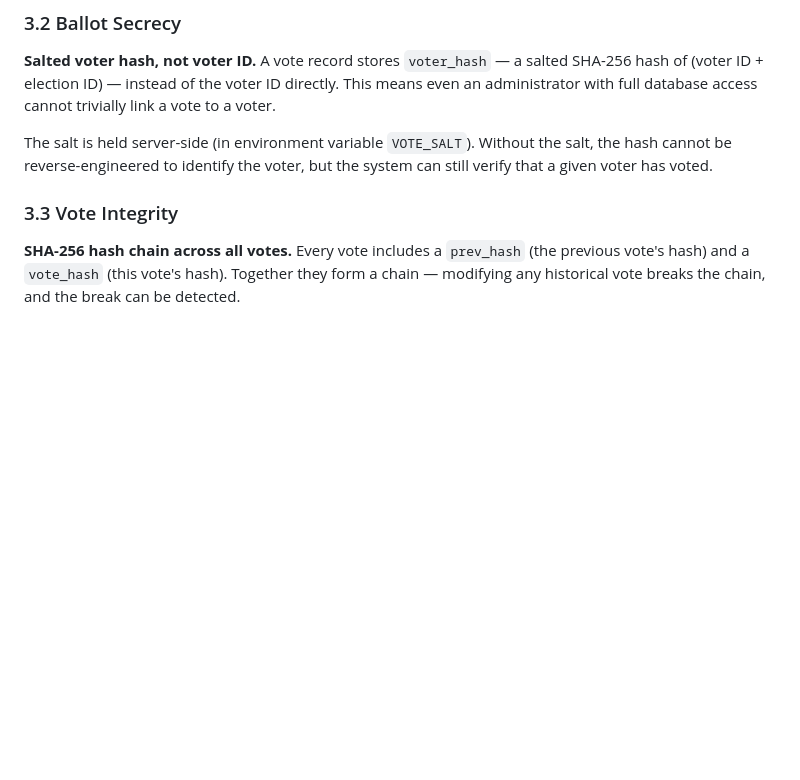
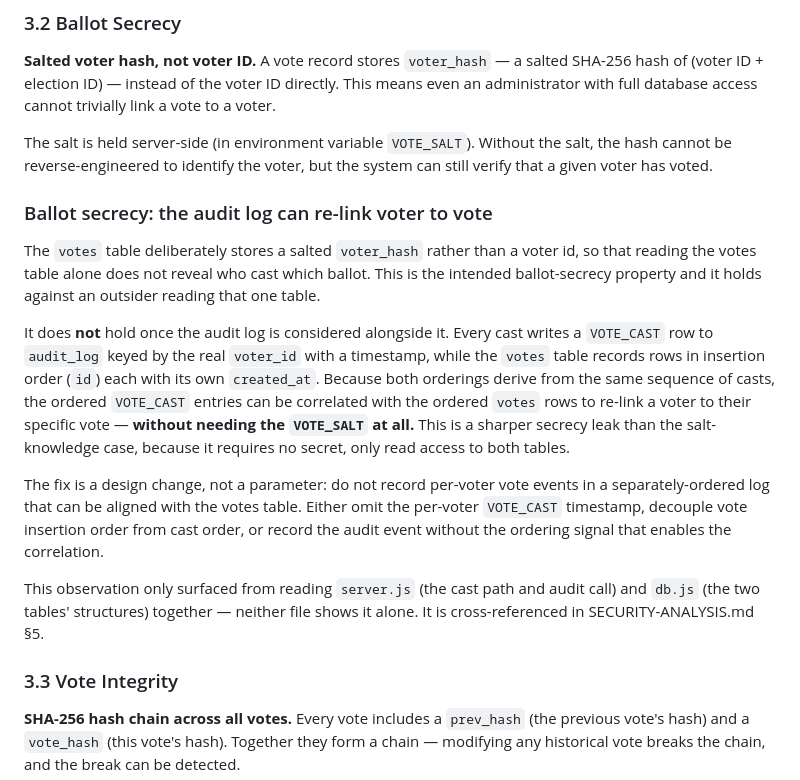
Before and after one commit to SirTaiwo/ogun-state-evoting, a Markdown page: FINDINGS.md, the part around the change. Drawn GitHub-style; blank space fills up the shorter version.

Commit message:
docs: complete Phase 3 — add SECURITY-ANALYSIS.md and SCALING.md, document audit-log secrecy leak in FINDINGS.md

```diff
--- a/FINDINGS.md
+++ b/FINDINGS.md
@@ -79,6 +79,31 @@ Despite the bugs above, the AI-generated base implementation includes several so
 **Salted voter hash, not voter ID.** A vote record stores `voter_hash` — a salted SHA-256 hash of (voter ID + election ID) — instead of the voter ID directly. This means even an administrator with full database access cannot trivially link a vote to a voter.
 
 The salt is held server-side (in environment variable `VOTE_SALT`). Without the salt, the hash cannot be reverse-engineered to identify the voter, but the system can still verify that a given voter has voted.
+
+### Ballot secrecy: the audit log can re-link voter to vote
+
+The `votes` table deliberately stores a salted `voter_hash` rather than a voter
+id, so that reading the votes table alone does not reveal who cast which ballot.
+This is the intended ballot-secrecy property and it holds against an outsider
+reading that one table.
+
+It does **not** hold once the audit log is considered alongside it. Every cast
+writes a `VOTE_CAST` row to `audit_log` keyed by the real `voter_id` with a
+timestamp, while the `votes` table records rows in insertion order (`id`) each
+with its own `created_at`. Because both orderings derive from the same sequence
+of casts, the ordered `VOTE_CAST` entries can be correlated with the ordered
+`votes` rows to re-link a voter to their specific vote — **without needing the
+`VOTE_SALT` at all.** This is a sharper secrecy leak than the salt-knowledge case,
+because it requires no secret, only read access to both tables.
+
+The fix is a design change, not a parameter: do not record per-voter vote events
+in a separately-ordered log that can be aligned with the votes table. Either omit
+the per-voter `VOTE_CAST` timestamp, decouple vote insertion order from cast order,
+or record the audit event without the ordering signal that enables the correlation.
+
+This observation only surfaced from reading `server.js` (the cast path and audit
+call) and `db.js` (the two tables' structures) together — neither file shows it
+alone. It is cross-referenced in SECURITY-ANALYSIS.md §5.
 
 ### 3.3 Vote Integrity
 
```
Also changed, not shown: SCALING.md (added, +117 -0 lines), SECURITY-ANALYSIS.md (added, +136 -0 lines).
